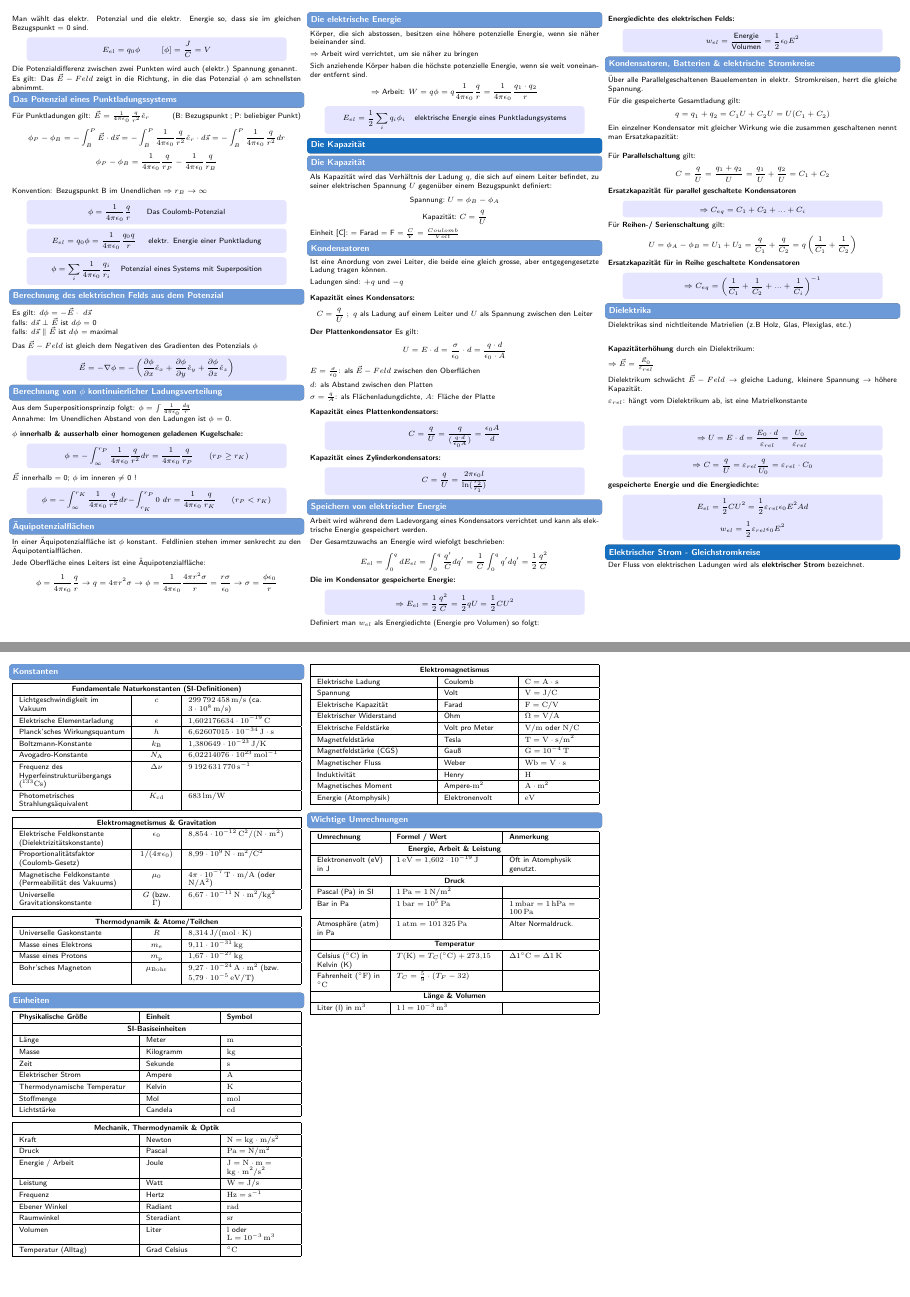
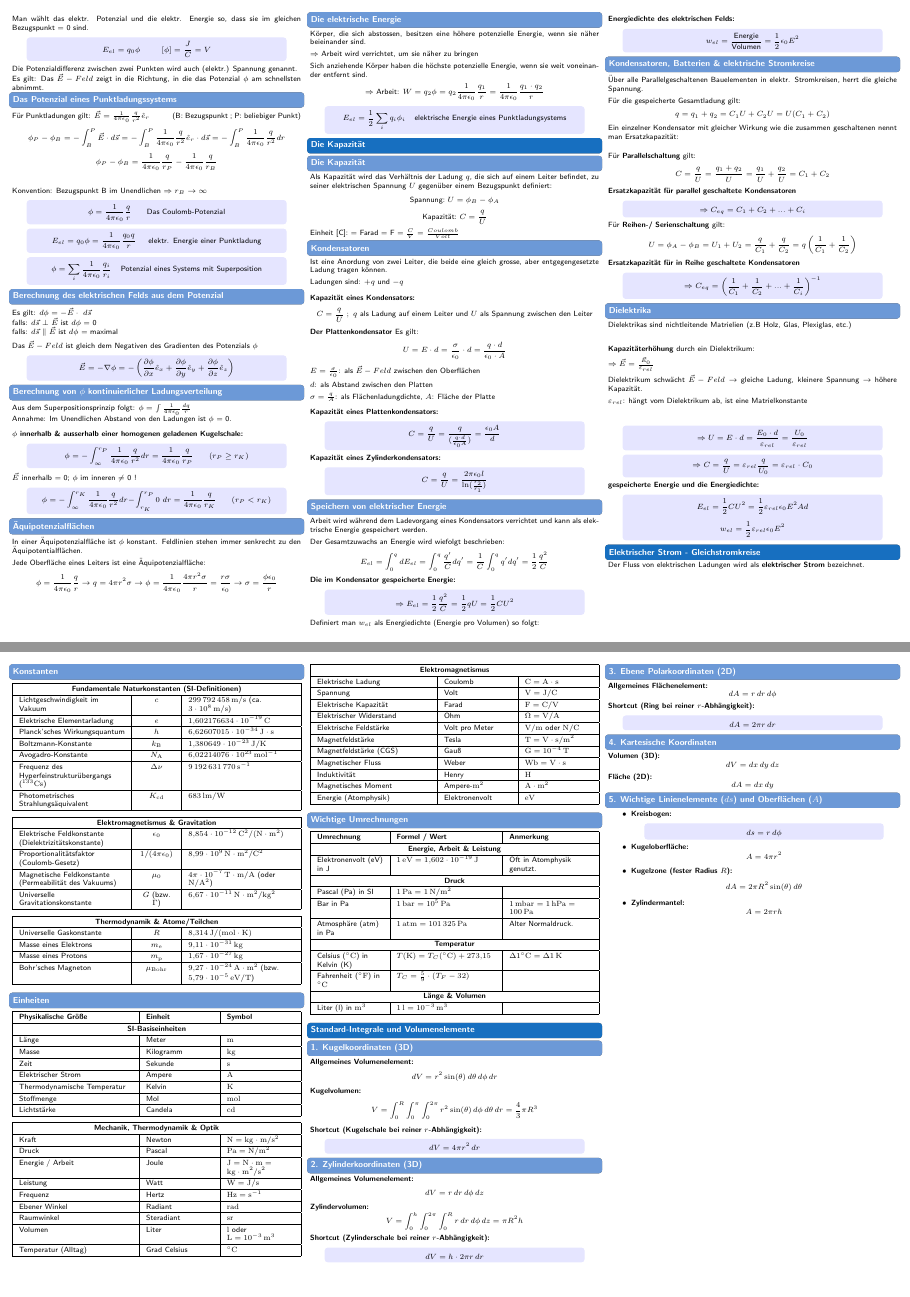
Before and after one commit to AimrayX/Physik_ZF, a LaTeX document (main.tex, which reads Das elektrische Feld II.tex, Standartintegrale und Volumenelemente.tex): pages 2 and 9 of 10, joined at a grey line. Compiled offline with pdfLaTeX.

Commit message:
pointed out phaseshift and added standard integrals and volumes

```diff
--- a/Das elektrische Feld II.tex
+++ b/Das elektrische Feld II.tex
@@ -203,7 +203,7 @@ Körper, die sich abstossen, besitzen eine höhere potenzielle Energie, wenn sie
 $\Rightarrow$ Arbeit wird verrichtet, um sie näher zu bringen \\[1ex]
 Sich anziehende Körper haben die höchste potenzielle Energie, wenn sie weit voneinander entfernt sind.
 \[
-    \Rightarrow \text{Arbeit: } W = q \phi = q \frac{1}{4 \pi \epsilon_0}\frac{q}{r} = \frac{1}{4 \pi \epsilon_0}\frac{q_1 \cdot q_2}{r}
+    \Rightarrow \text{Arbeit: } W = q_2 \phi = q_2 \frac{1}{4 \pi \epsilon_0}\frac{q_1}{r} = \frac{1}{4 \pi \epsilon_0}\frac{q_1 \cdot q_2}{r}
 \]
 \begin{formulabox}
     \[
--- /dev/null
+++ b/Standartintegrale und Volumenelemente.tex
@@ -0,0 +1,80 @@
+\section*{Standard-Integrale und Volumenelemente}
+
+\subsection*{1. Kugelkoordinaten (3D)}
+\textbf{Allgemeines Volumenelement:}
+\[
+dV = r^2 \sin(\theta) \, d\theta \, d\phi \, dr
+\]
+\textbf{Kugelvolumen:}
+\[
+V = \int_{0}^{R} \int_{0}^{\pi} \int_{0}^{2\pi} r^2 \sin(\theta) \, d\phi \, d\theta \, dr = \frac{4}{3}\pi R^3
+\]
+\textbf{Shortcut (Kugelschale bei reiner $r$-Abhängigkeit):}
+\begin{formulabox}
+	\[
+	dV = 4\pi r^2 \, dr
+	\]
+\end{formulabox}
+
+\subsection*{2. Zylinderkoordinaten (3D)}
+\textbf{Allgemeines Volumenelement:}
+\[
+dV = r \, dr \, d\phi \, dz
+\]
+\textbf{Zylindervolumen:}
+\[
+V = \int_{0}^{h} \int_{0}^{2\pi} \int_{0}^{R} r \, dr \, d\phi \, dz = \pi R^2 h
+\]
+\textbf{Shortcut (Zylinderschale bei reiner $r$-Abhängigkeit):}
+\begin{formulabox}
+	\[
+	dV = h \cdot 2\pi r \, dr
+	\]
+\end{formulabox}
+
+\subsection*{3. Ebene Polarkoordinaten (2D)}
+\textbf{Allgemeines Flächenelement:}
+\[
+dA = r \, dr \, d\phi
+\]
+\textbf{Shortcut (Ring bei reiner $r$-Abhängigkeit):}
+\begin{formulabox}
+	\[
+	dA = 2\pi r \, dr
+	\]
+\end{formulabox}
+
+\subsection*{4. Kartesische Koordinaten}
+\textbf{Volumen (3D):}
+\[
+dV = dx \, dy \, dz
+\]
+\textbf{Fläche (2D):}
+\[
+dA = dx \, dy
+\]
+
+\subsection*{5. Wichtige Linienelemente ($ds$) und Oberflächen ($A$)}
+\begin{itemize}
+	\item \textbf{Kreisbogen:}
+	\begin{formulabox}
+		\[
+		ds = r \, d\phi
+		\]
+	\end{formulabox}
+
+	\item \textbf{Kugeloberfläche:}
+	\[
+	A = 4\pi r^2
+	\]
+
+	\item \textbf{Kugelzone (fester Radius $R$):}
+	\[
+	dA = 2\pi R^2 \sin(\theta) \, d\theta
+	\]
+
+	\item \textbf{Zylindermantel:}
+	\[
+	A = 2\pi r h
+	\]
+\end{itemize}
```
Also changed, not shown: Interferenz und Beugung.tex (+1 -1 lines), main.tex (+1 -0 lines).
